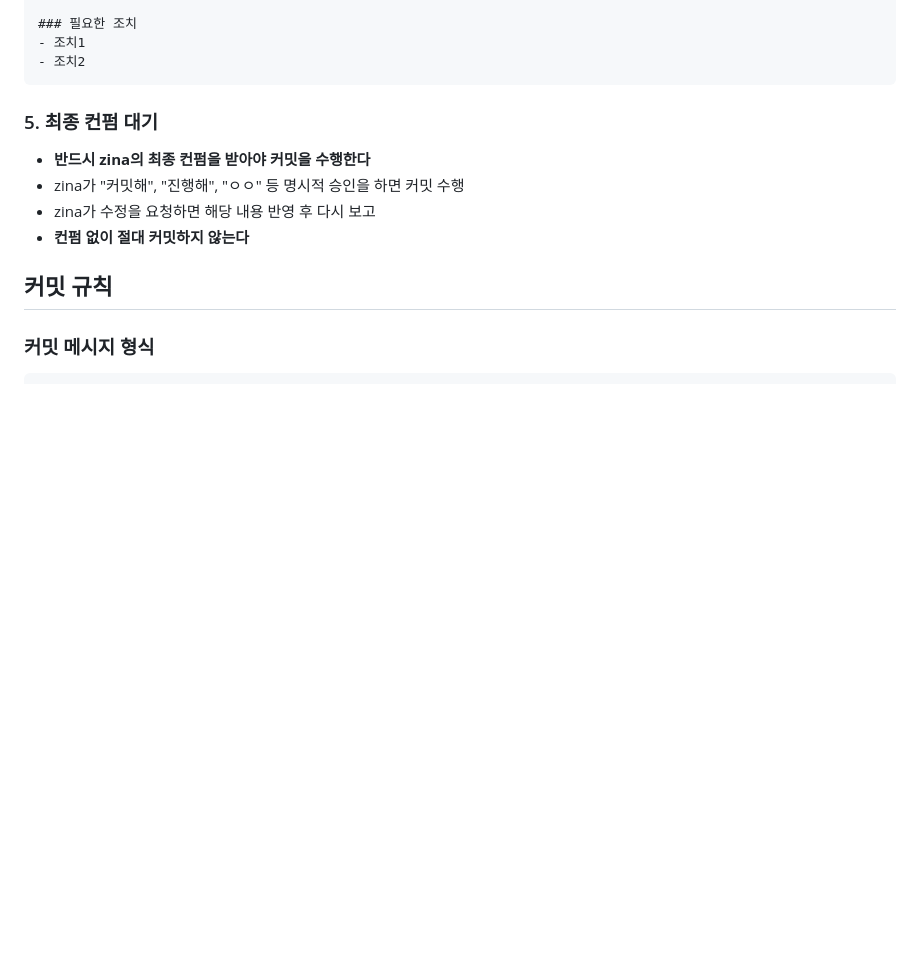
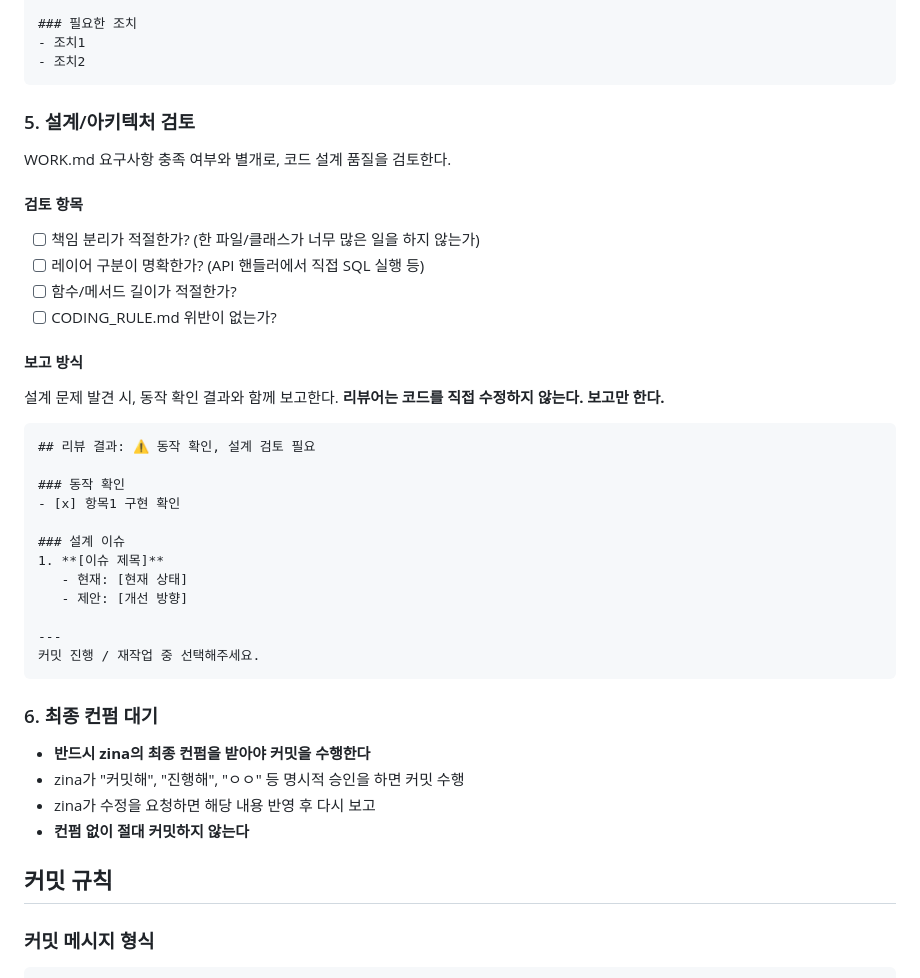
Before and after one commit to 0x44449/stocker, a Markdown page: docs/REVIEWER.md, the part around the change. Rendered like a GitHub page; blank space fills up the shorter version.

Commit message:
docs: 리뷰어 역할에 설계/아키텍처 검토 추가
- 책임 분리, 레이어 구분, 함수 길이 등 검토 항목 추가
- 설계 이슈 보고 형식 추가

````diff
--- a/docs/REVIEWER.md
+++ b/docs/REVIEWER.md
@@ -60,7 +60,37 @@ feat: <subject>
 - 조치2
 ```
 
-### 5. 최종 컨펌 대기
+### 5. 설계/아키텍처 검토
+
+WORK.md 요구사항 충족 여부와 별개로, 코드 설계 품질을 검토한다.
+
+#### 검토 항목
+- [ ] 책임 분리가 적절한가? (한 파일/클래스가 너무 많은 일을 하지 않는가)
+- [ ] 레이어 구분이 명확한가? (API 핸들러에서 직접 SQL 실행 등)
+- [ ] 함수/메서드 길이가 적절한가?
+- [ ] CODING_RULE.md 위반이 없는가?
+
+#### 보고 방식
+
+설계 문제 발견 시, 동작 확인 결과와 함께 보고한다.
+**리뷰어는 코드를 직접 수정하지 않는다. 보고만 한다.**
+
+```
+## 리뷰 결과: ⚠️ 동작 확인, 설계 검토 필요
+
+### 동작 확인
+- [x] 항목1 구현 확인
+
+### 설계 이슈
+1. **[이슈 제목]**
+   - 현재: [현재 상태]
+   - 제안: [개선 방향]
+
+---
+커밋 진행 / 재작업 중 선택해주세요.
+```
+
+### 6. 최종 컨펌 대기
 - **반드시 zina의 최종 컨펌을 받아야 커밋을 수행한다**
 - zina가 "커밋해", "진행해", "ㅇㅇ" 등 명시적 승인을 하면 커밋 수행
 - zina가 수정을 요청하면 해당 내용 반영 후 다시 보고
````
